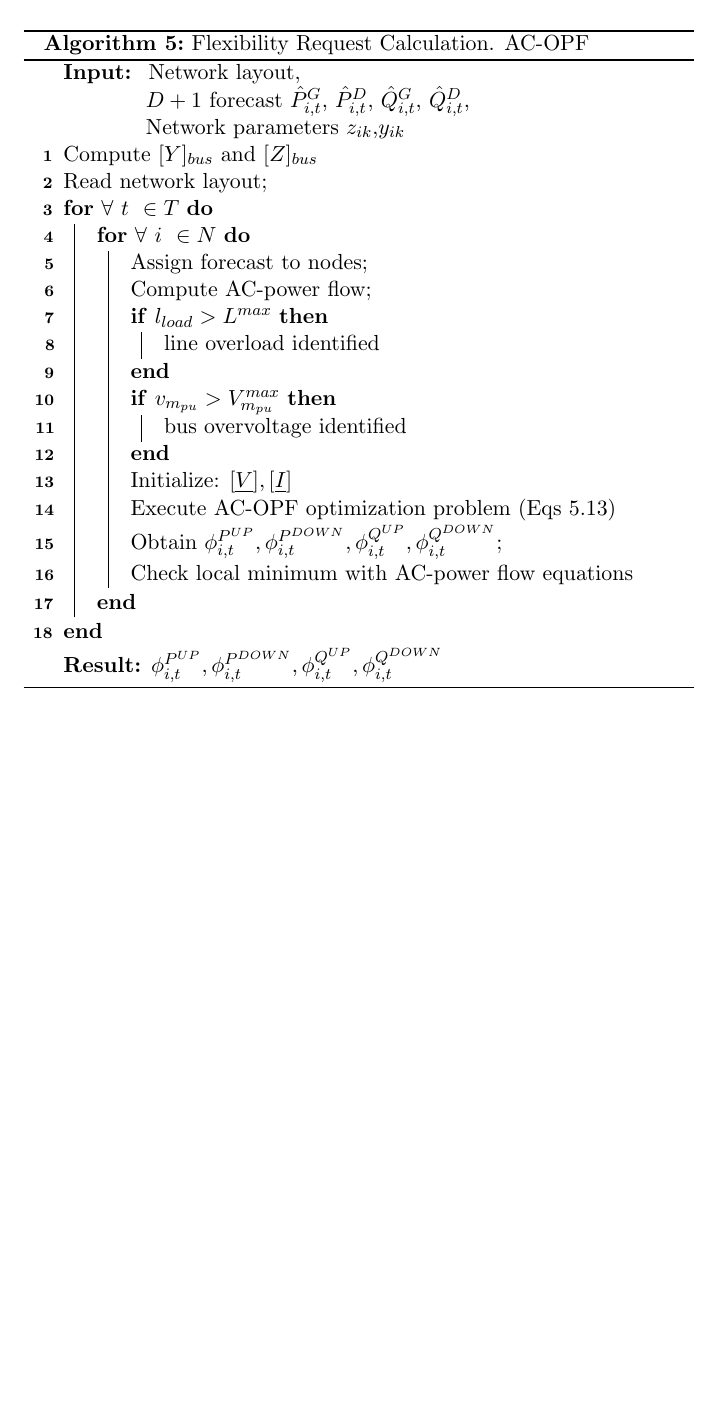
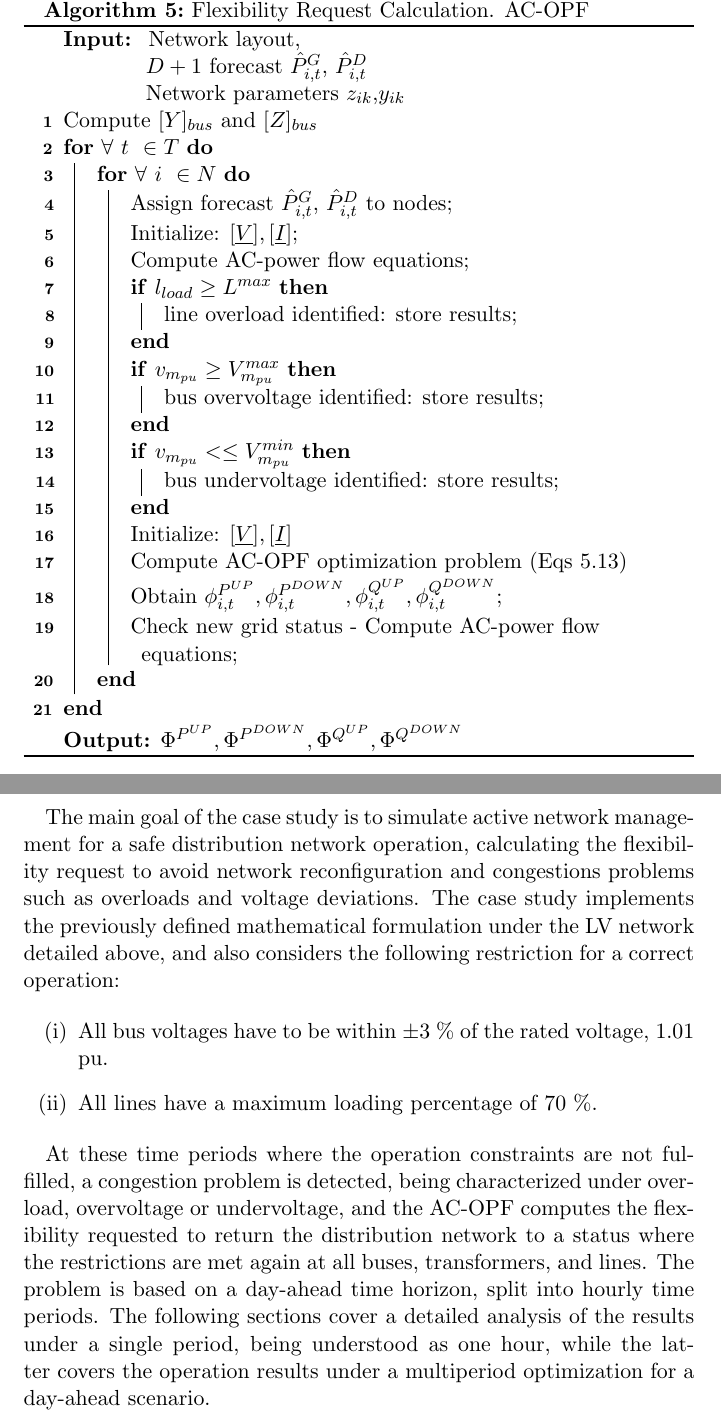
Before and after one commit to wobniarin/PhD_In, a LaTeX thesis (PhD_In.tex, which reads ChapterOPF_DSO/ChapterOPF_DSO.tex): part of page 168 of 260 before the commit and two parts of pages 168 and 170 of 260 after it, the two joined at a grey line, cut so that both start at the same text, the shorter picture padded with empty space. Compiled offline with pdfLaTeX.

Commit message:
including operational constraints

```diff
--- a/ChapterOPF_DSO/ChapterOPF_DSO.tex
+++ b/ChapterOPF_DSO/ChapterOPF_DSO.tex
@@ -273,66 +273,37 @@ In the AC-OPF formulation presented in Section XXX, . The execution of the Flexi
 %\end{algorithm}
 
 
-
+%$\hat{Q}_{i,t}^{G}$, $\hat{Q}_{i,t}^{D}$
 \begin{algorithm}
 	\SetAlgoLined
-	\KwIn{ Network layout,\\ \phantom{Input:X} $D+1$ forecast $\hat{P}_{i,t}^{G}$, $\hat{P}_{i,t}^{D}$, $\hat{Q}_{i,t}^{G}$, $\hat{Q}_{i,t}^{D}$, \\ \phantom{Input:X} Network parameters $z_{ik}$,$y_{ik}$}
+	\KwIn{ Network layout,\\ \phantom{Input:X} $D+1$ forecast $\hat{P}_{i,t}^{G}$, $\hat{P}_{i,t}^{D}$\\ \phantom{Input:X} Network parameters $z_{ik}$,$y_{ik}$}
 	Compute $[Y]_{bus}$ and $[Z]_{bus}$ \\
-	Read network layout;\\
+%	Read network layout;\\
 	\For{$ \forall\ t\ \in T $}{
 	\For{$ \forall\ i\ \in N $}{
-	Assign forecast to nodes; \\
-	Compute AC-power flow; \\
-	\If{$l_{load} > L^{max}$}{
-		line overload identified\\
+	Assign forecast $\hat{P}_{i,t}^{G}$, $\hat{P}_{i,t}^{D}$ to nodes; \\
+	Initialize: $[\underline{V}],[\underline{I}]$; \\
+	Compute AC-power flow equations; \\
+	\If{$l_{load} \geq L^{max}$}{
+		line overload identified: store results;\\
 	}
-	\If{$v_{m_{pu}} > V_{m_{pu}}^{max}$}{
-		bus overvoltage identified\\
+	\If{$v_{m_{pu}} \geq V_{m_{pu}}^{max}$}{
+		bus overvoltage identified: store results;\\
+	}
+	\If{$v_{m_{pu}} <\leq V_{m_{pu}}^{min}$}{
+		bus undervoltage identified: store results;\\
 	}
 	Initialize: $[\underline{V}],[\underline{I}]$ \\
-	Execute AC-OPF optimization problem (Eqs 5.13)\\
+	Compute AC-OPF optimization problem (Eqs 5.13)\\
 	Obtain $\phi_{i,t}^{P^{UP}},\phi_{i,t}^{P^{DOWN}},\phi_{i,t}^{Q^{UP}},\phi_{i,t}^{Q^{DOWN}}$;\\
-	Check local minimum with AC-power flow equations\\
+	Check new grid status - Compute AC-power flow equations;\\
 	}
 }
-\KwResult{$\phi_{i,t}^{P^{UP}},\phi_{i,t}^{P^{DOWN}},\phi_{i,t}^{Q^{UP}},\phi_{i,t}^{Q^{DOWN}}$}
+\KwOut{\textbf{$\Phi^{P^{UP}},\Phi^{P^{DOWN}},\Phi^{Q^{UP}},\Phi^{Q^{DOWN}}$}}
 	\caption{Flexibility Request Calculation. AC-OPF}
 	\label{alg:centralized}
 \end{algorithm}
 
-
-
-
-%\begin{algorithm} %\small
-%	\SetAlgoLined
-%	Initialize: $x_{i}^{(0)}, \lambda_{t}^{(0)}, \rho^{(0)}>0 $ \;
-%	\KwIn{$K^i, K^d, \epsilon^{pri}, \epsilon^{dual}, \tau^{incr}, \tau^{decr}, CT^{max}, k^{max}, W^{flex}$}
-%	%	\KwData{this text}
-%	%	\KwResult{how to write algorithm with \LaTeX2e }
-%
-%	\While{$\epsilon^{pri}>\|r_t^k\|_2$ and $\epsilon^{dual}>\|s_t^k\|_2$}{
-%		\For{i=1,2,...,I}
-%		{
-%			($x_i$ is updated \textbf{concurrently})\;
-%			$x_{i}^{(k+1)}$ := $\underset{x_i}{\text{argmin}}$ $\mathcal{L}_{\rho}(x_i, {x_j^k}_{j\neq i},\lambda_{t}^{k},\rho^{(k+1)}) + \dfrac{1}{2} \| (x_{i} - x_{i}^{(k)} ) \|^2_{P_{i}}$\;
-%			s.t. \text{Site $i$ constraints:} (\ref{eq:electricityBalance})\eqref{eq:import_cap}\eqref{eq:export_cap}\eqref{eq:eb_binary_var}
-%		}
-%		{
-%			Update dual and penalty variables \;
-%		}
-%		\eIf{$\|r_t^{(k)}\|_2 > 0.05\|FR_t\|_2$}{
-%			Fast update: $\rho^{(k+1)}$ according to \eqref{eq:rho_update_1}\;
-%			Update $\lambda_{t}^{(k+1)}:=\lambda_{t}^{k}+\gamma \rho^{(k+1)} r_t^{(k+1)},$ $\forall t \in \mathcal{T}^{\pm}$\;
-%		}{
-%			Soft update: $\lambda_{t}^{(k+1)}$ according to \eqref{eq:dual_update_2}
-%		}{
-%			Update $\|r_t^{(k)}\|_2$, $\|s_t^{(k)}\|_2$, $k=k+1$
-%		}
-%	}
-%	\caption{Two-steps Fast-PJ-ADMM for optimal flexibility provision.}
-%	%\caption{Optimal Exchange Fast-PJ-ADMM for flexibility trading}
-%	\label{alg:ADMM}
-%\end{algorithm}
 
 
 \section{Case study for evaluating the flexibility activation}
@@ -349,6 +320,15 @@ This network considers two types of standard loads by default, being household l
 		\caption{LV Network scheme}
 	\label{fig:case_study_LV}
 \end{figure}
+
+The main goal of the case study is to simulate active network management for a safe distribution network operation, calculating the flexibility request to avoid network reconfiguration and congestions problems such as overloads and voltage deviations. The case study implements the previously defined mathematical formulation under the LV network detailed above, and also considers the following restriction for a correct operation:
+
+\begin{enumerate}
+\item All bus voltages have to be within $\pm 3$ \% of the rated voltage, 1.01 pu.
+\item All lines have a maximum loading percentage of 70 \%.
+\end{enumerate}
+
+At these time periods where the operation constraints are not fulfilled, a congestion problem is detected, being characterized under overload, overvoltage or undervoltage, and the AC-OPF computes the flexibility requested to return the distribution network to a status where the restrictions are met again at all buses, transformers, and lines. The problem is based on a day-ahead time horizon, split into hourly time periods. The following sections cover a detailed analysis of the results under a single period, being understood as one hour, while the latter covers the operation results under a multiperiod optimization for a day-ahead scenario.
 
 \newpage
 \section{Results and Discussion}
```
Also changed, not shown: ChapterOPF_DSO/ChapterOPF_DSO.tex (32 more changed lines).
